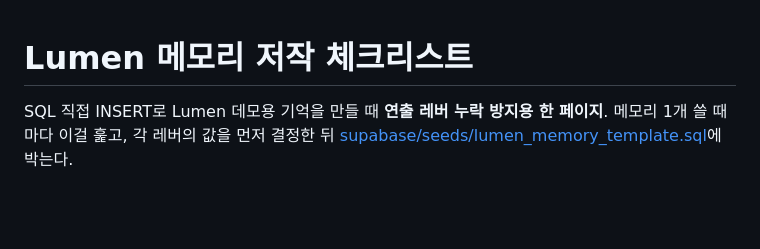
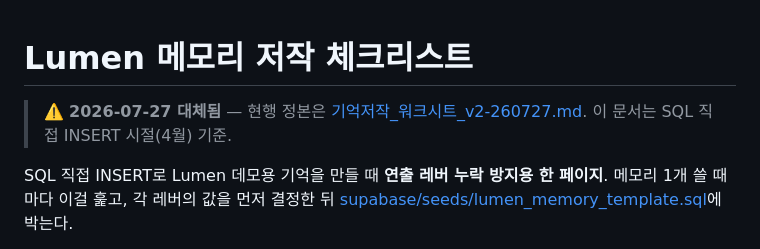
Before and after one commit to parkdohhan/The-Etched-Mutation, a Markdown page: docs/lumen_memory_authoring_checklist-260421.md, the part around the change. Drawn GitHub-style; blank space fills up the shorter version.

```diff
--- a/docs/lumen_memory_authoring_checklist-260421.md
+++ b/docs/lumen_memory_authoring_checklist-260421.md
@@ -1,4 +1,7 @@
 # Lumen 메모리 저작 체크리스트
+
+> ⚠️ **2026-07-27 대체됨** — 현행 정본은 [기억저작_워크시트_v2-260727.md](기억저작_워크시트_v2-260727.md).
+> 이 문서는 SQL 직접 INSERT 시절(4월) 기준.
 
 SQL 직접 INSERT로 Lumen 데모용 기억을 만들 때 **연출 레버 누락 방지용 한 페이지**.
 메모리 1개 쓸 때마다 이걸 훑고, 각 레버의 값을 먼저 결정한 뒤 [supabase/seeds/lumen_memory_template.sql](../supabase/seeds/lumen_memory_template.sql)에 박는다.
```
Also changed, not shown: docs/lumen_memory_story_worksheet-260421.md (+3 -0 lines), docs/기억저작_워크시트_v2-260727.md (added, +228 -0 lines).
